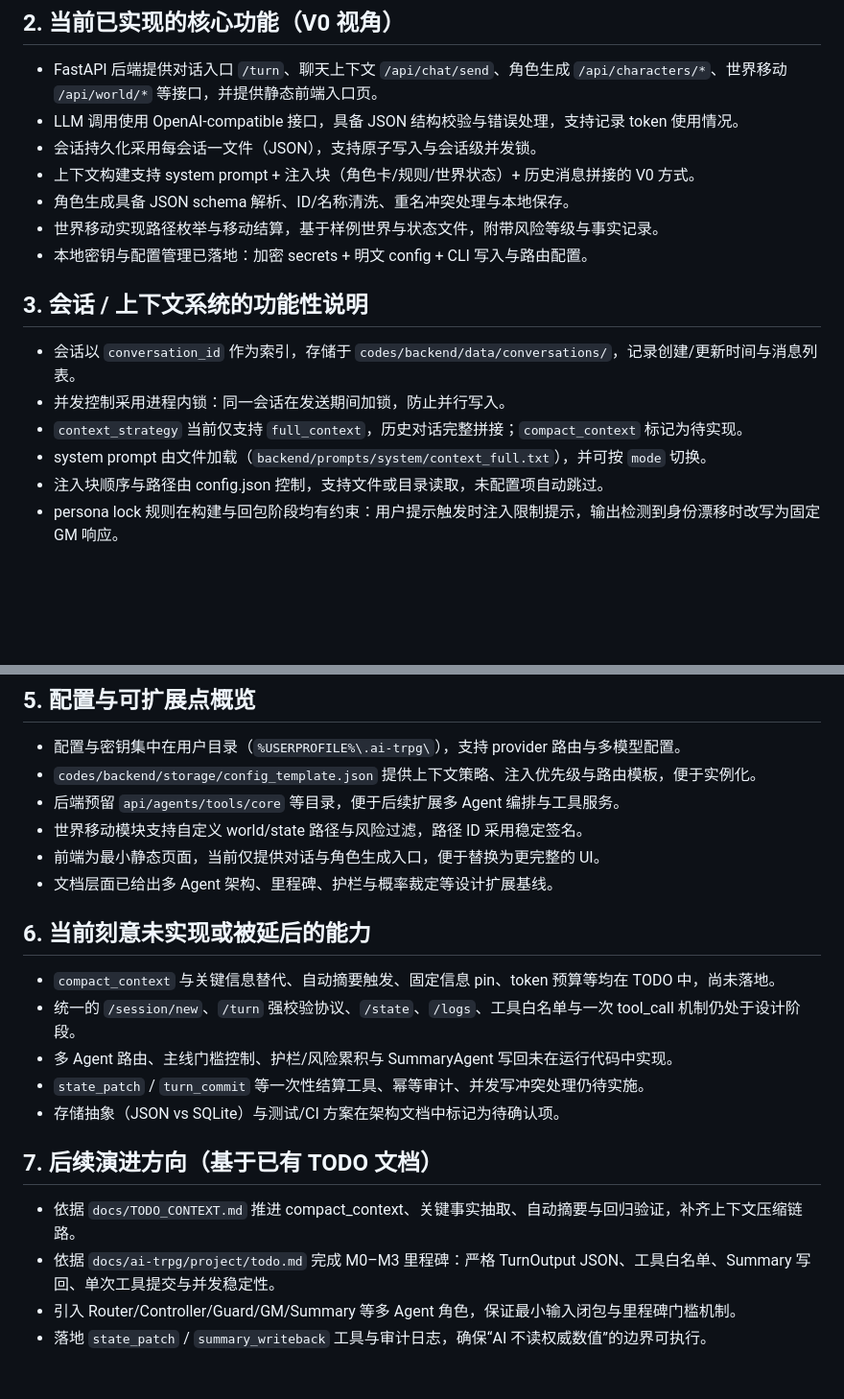
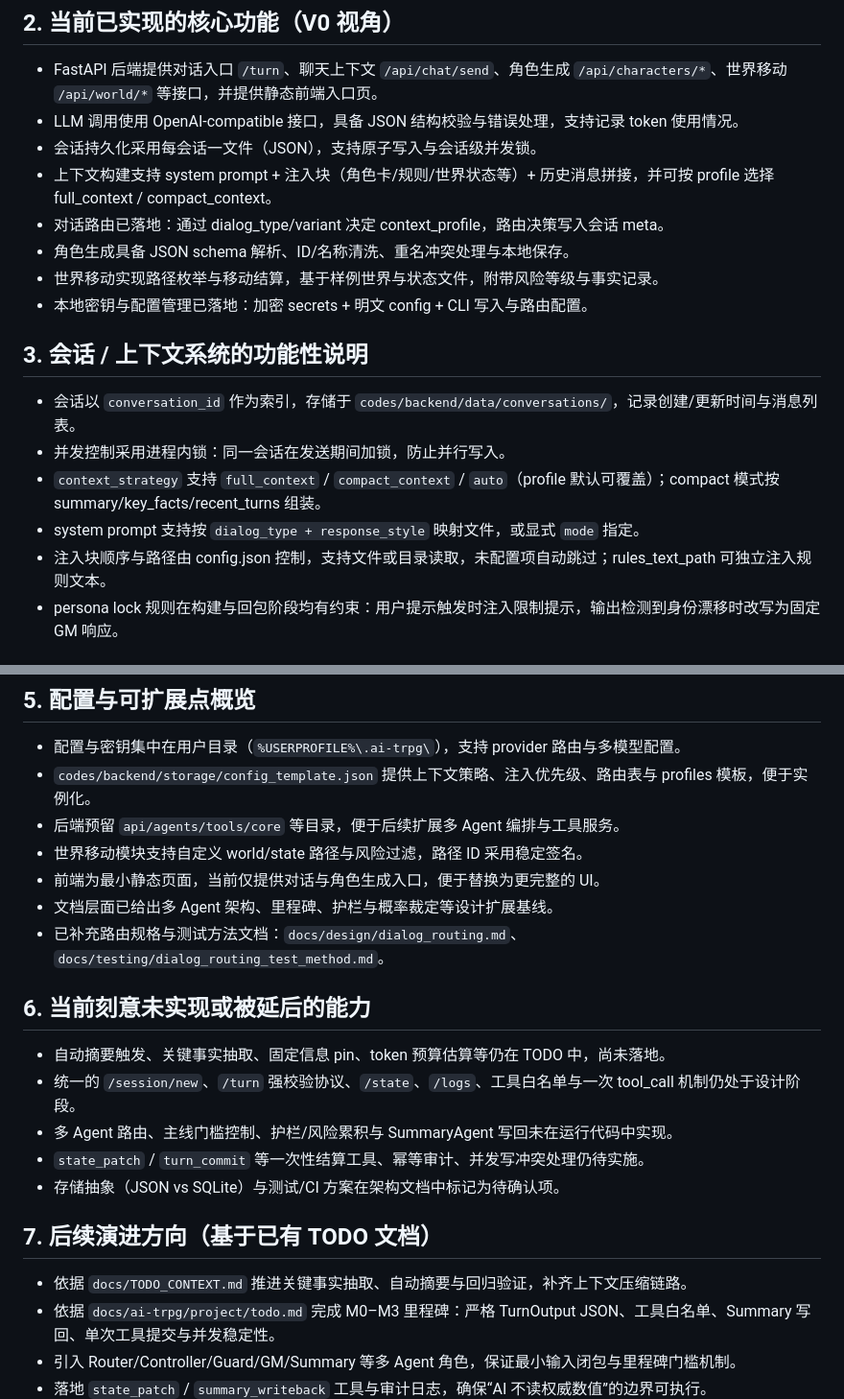
Before and after one commit to KittyBureau/AI-TRPG, a Markdown page: docs/reviews/CODE_REVIEW_2026-01-09.md, 2 parts joined by grey strips. Shown at 96% size. GitHub-like rendering; blank space fills up the shorter version.

Commit message:
代码Review更新

```diff
--- a/docs/reviews/CODE_REVIEW_2026-01-09.md
+++ b/docs/reviews/CODE_REVIEW_2026-01-09.md
@@ -10,7 +10,8 @@
 - FastAPI 后端提供对话入口 `/turn`、聊天上下文 `/api/chat/send`、角色生成 `/api/characters/*`、世界移动 `/api/world/*` 等接口，并提供静态前端入口页。
 - LLM 调用使用 OpenAI-compatible 接口，具备 JSON 结构校验与错误处理，支持记录 token 使用情况。
 - 会话持久化采用每会话一文件（JSON），支持原子写入与会话级并发锁。
-- 上下文构建支持 system prompt + 注入块（角色卡/规则/世界状态）+ 历史消息拼接的 V0 方式。
+- 上下文构建支持 system prompt + 注入块（角色卡/规则/世界状态等）+ 历史消息拼接，并可按 profile 选择 full_context / compact_context。
+- 对话路由已落地：通过 dialog_type/variant 决定 context_profile，路由决策写入会话 meta。
 - 角色生成具备 JSON schema 解析、ID/名称清洗、重名冲突处理与本地保存。
 - 世界移动实现路径枚举与移动结算，基于样例世界与状态文件，附带风险等级与事实记录。
 - 本地密钥与配置管理已落地：加密 secrets + 明文 config + CLI 写入与路由配置。
@@ -18,9 +19,9 @@
 ## 3. 会话 / 上下文系统的功能性说明
 - 会话以 `conversation_id` 作为索引，存储于 `codes/backend/data/conversations/`，记录创建/更新时间与消息列表。
 - 并发控制采用进程内锁：同一会话在发送期间加锁，防止并行写入。
-- `context_strategy` 当前仅支持 `full_context`，历史对话完整拼接；`compact_context` 标记为待实现。
-- system prompt 由文件加载（`backend/prompts/system/context_full.txt`），并可按 `mode` 切换。
-- 注入块顺序与路径由 config.json 控制，支持文件或目录读取，未配置项自动跳过。
+- `context_strategy` 支持 `full_context` / `compact_context` / `auto`（profile 默认可覆盖）；compact 模式按 summary/key_facts/recent_turns 组装。
+- system prompt 支持按 `dialog_type + response_style` 映射文件，或显式 `mode` 指定。
+- 注入块顺序与路径由 config.json 控制，支持文件或目录读取，未配置项自动跳过；rules_text_path 可独立注入规则文本。
 - persona lock 规则在构建与回包阶段均有约束：用户提示触发时注入限制提示，输出检测到身份漂移时改写为固定 GM 响应。
 
 ## 4. 角色与身份设计（GM / PC / NPC 的职责边界）
@@ -31,21 +32,22 @@
 
 ## 5. 配置与可扩展点概览
 - 配置与密钥集中在用户目录（`%USERPROFILE%\.ai-trpg\`），支持 provider 路由与多模型配置。
-- `codes/backend/storage/config_template.json` 提供上下文策略、注入优先级与路由模板，便于实例化。
+- `codes/backend/storage/config_template.json` 提供上下文策略、注入优先级、路由表与 profiles 模板，便于实例化。
 - 后端预留 `api/agents/tools/core` 等目录，便于后续扩展多 Agent 编排与工具服务。
 - 世界移动模块支持自定义 world/state 路径与风险过滤，路径 ID 采用稳定签名。
 - 前端为最小静态页面，当前仅提供对话与角色生成入口，便于替换为更完整的 UI。
 - 文档层面已给出多 Agent 架构、里程碑、护栏与概率裁定等设计扩展基线。
+- 已补充路由规格与测试方法文档：`docs/design/dialog_routing.md`、`docs/testing/dialog_routing_test_method.md`。
 
 ## 6. 当前刻意未实现或被延后的能力
-- `compact_context` 与关键信息替代、自动摘要触发、固定信息 pin、token 预算等均在 TODO 中，尚未落地。
+- 自动摘要触发、关键事实抽取、固定信息 pin、token 预算估算等仍在 TODO 中，尚未落地。
 - 统一的 `/session/new`、`/turn` 强校验协议、`/state`、`/logs`、工具白名单与一次 tool_call 机制仍处于设计阶段。
 - 多 Agent 路由、主线门槛控制、护栏/风险累积与 SummaryAgent 写回未在运行代码中实现。
 - `state_patch` / `turn_commit` 等一次性结算工具、幂等审计、并发写冲突处理仍待实施。
 - 存储抽象（JSON vs SQLite）与测试/CI 方案在架构文档中标记为待确认项。
 
 ## 7. 后续演进方向（基于已有 TODO 文档）
-- 依据 `docs/TODO_CONTEXT.md` 推进 compact_context、关键事实抽取、自动摘要与回归验证，补齐上下文压缩链路。
+- 依据 `docs/TODO_CONTEXT.md` 推进关键事实抽取、自动摘要与回归验证，补齐上下文压缩链路。
 - 依据 `docs/ai-trpg/project/todo.md` 完成 M0–M3 里程碑：严格 TurnOutput JSON、工具白名单、Summary 写回、单次工具提交与并发稳定性。
 - 引入 Router/Controller/Guard/GM/Summary 等多 Agent 角色，保证最小输入闭包与里程碑门槛机制。
 - 落地 `state_patch` / `summary_writeback` 工具与审计日志，确保“AI 不读权威数值”的边界可执行。
```
